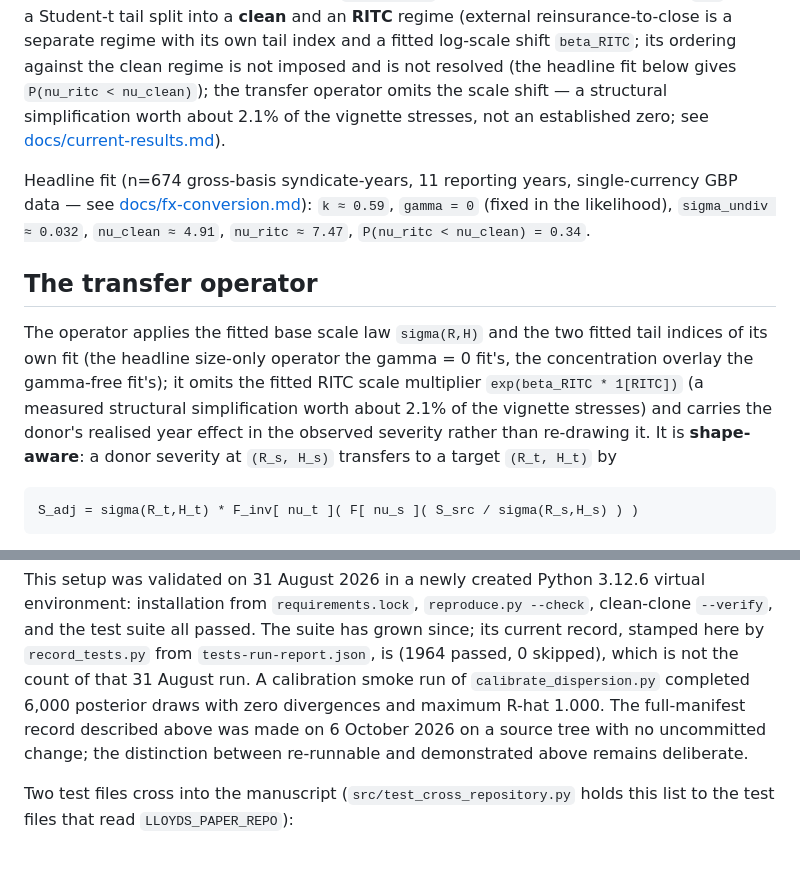
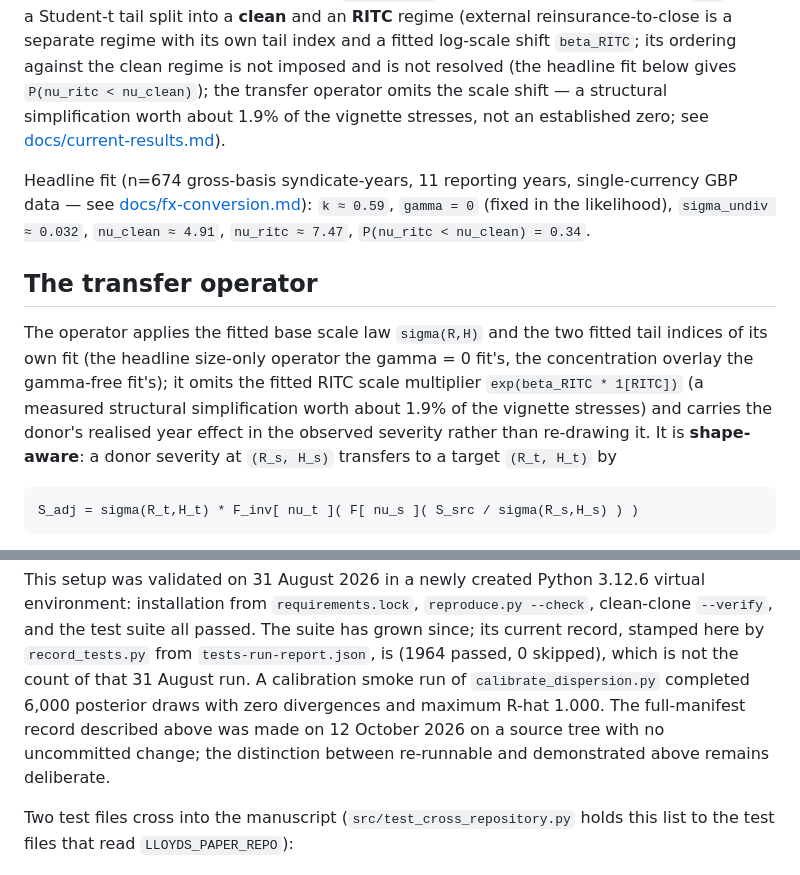
Before and after one commit to colinpriest/lloyds-exposure-composition-analysis, a Markdown page: README.md, 2 parts joined by grey strips. Rendered like a GitHub page.

Commit message:
Stamp the README's headline fit from the regenerated outputs
record_tests.py --stamp on the outputs committed at 98e1a2f: k 0.59, gamma = 0 (fixed in the likelihood),
sigma_undiv 0.032, nu_clean 4.91, nu_ritc 7.47, P(nu_ritc < nu_clean) 0.34 (unchanged: C1 wrote the gamma = 0
fit's clause); the omitted RITC scale shift is worth about 1.9% (1.934%; it was 2.1% on the gamma-free headline);
the full-manifest date is the second regeneration's, 12 October 2026. The test-count line is restamped after the
recorded pass.

Co-Authored-By: Claude Opus 5.5 <noreply@anthropic.com>

```diff
--- a/README.md
+++ b/README.md
@@ -60,7 +60,7 @@ source), a positive undiversifiable floor `sigma_undiv`, a reporting-year shared
 reinsurance-to-close is a separate regime with its own tail index and a fitted log-scale
 shift `beta_RITC`; its ordering against the clean regime is not imposed and is not
 resolved (the headline fit below gives `P(nu_ritc < nu_clean)`); the transfer operator omits the
-scale shift — a structural simplification worth about 2.1% of the vignette stresses,
+scale shift — a structural simplification worth about 1.9% of the vignette stresses,
 not an established zero; see
 [docs/current-results.md](docs/current-results.md)).
 
@@ -73,7 +73,7 @@ data — see [docs/fx-conversion.md](docs/fx-conversion.md)): `k ≈ 0.59`, `gam
 The operator applies the fitted base scale law `sigma(R,H)` and the two fitted tail
 indices of its own fit (the headline size-only operator the gamma = 0 fit's, the concentration overlay
 the gamma-free fit's); it omits the fitted RITC scale multiplier `exp(beta_RITC * 1[RITC])` (a measured
-structural simplification worth about 2.1% of the vignette stresses) and carries the donor's realised year effect in the
+structural simplification worth about 1.9% of the vignette stresses) and carries the donor's realised year effect in the
 observed severity rather than re-drawing it. It is **shape-aware**: a donor severity at
 `(R_s, H_s)` transfers to a target `(R_t, H_t)` by
 
@@ -266,7 +266,7 @@ record, stamped here by `record_tests.py` from `tests-run-report.json`, is
 (1964 passed, 0 skipped), which is not the count of that 31 August run. A calibration smoke
 run of `calibrate_dispersion.py` completed 6,000 posterior draws with zero divergences
 and maximum R-hat 1.000. The full-manifest record described above was made on
-6 October 2026 on a source tree with no uncommitted change; the distinction between re-runnable and
+12 October 2026 on a source tree with no uncommitted change; the distinction between re-runnable and
 demonstrated above remains deliberate.
 
 Two test files cross into the manuscript (`src/test_cross_repository.py` holds this list to the
```
